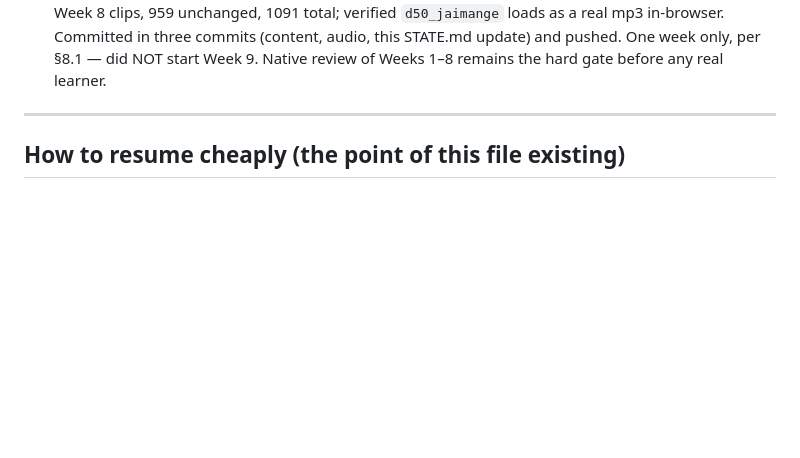
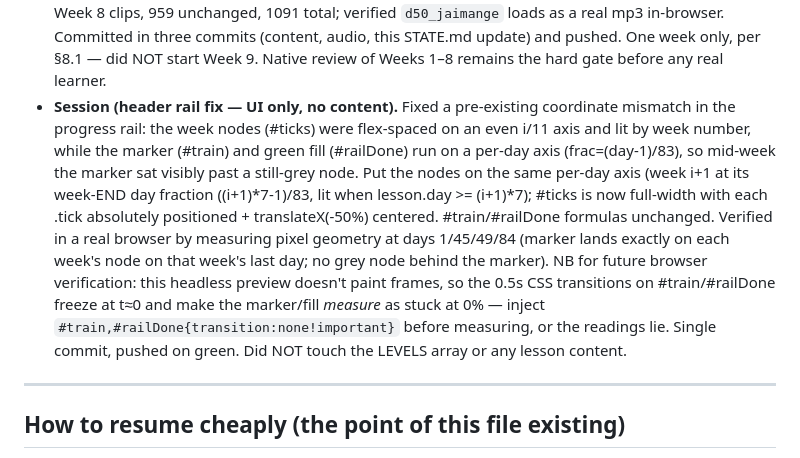
Before and after one commit to vishnubala/french-buddy, a Markdown page: STATE.md, the part around the change. GitHub-like rendering; blank space fills up the shorter version.

Commit message:
Wrap STATE.md: header rail fix session
Log the progress-rail coordinate fix and record the headless-preview
transition-freeze gotcha for future browser verification.

Co-Authored-By: Claude Sonnet 5 <noreply@anthropic.com>

```diff
--- a/STATE.md
+++ b/STATE.md
@@ -496,6 +496,23 @@ review of Weeks 1-8 is still outstanding.
   commits (content, audio, this STATE.md update) and pushed. One week only,
   per §8.1 — did NOT start Week 9. Native review of Weeks 1–8 remains the
   hard gate before any real learner.
+- **Session (header rail fix — UI only, no content).** Fixed a pre-existing
+  coordinate mismatch in the progress rail: the week nodes (#ticks) were
+  flex-spaced on an even i/11 axis and lit by week number, while the marker
+  (#train) and green fill (#railDone) run on a per-day axis
+  (frac=(day-1)/83), so mid-week the marker sat visibly past a still-grey
+  node. Put the nodes on the same per-day axis (week i+1 at its week-END day
+  fraction ((i+1)*7-1)/83, lit when lesson.day >= (i+1)*7); #ticks is now
+  full-width with each .tick absolutely positioned + translateX(-50%)
+  centered. #train/#railDone formulas unchanged. Verified in a real browser
+  by measuring pixel geometry at days 1/45/49/84 (marker lands exactly on
+  each week's node on that week's last day; no grey node behind the marker).
+  NB for future browser verification: this headless preview doesn't paint
+  frames, so the 0.5s CSS transitions on #train/#railDone freeze at t≈0 and
+  make the marker/fill *measure* as stuck at 0% — inject
+  `#train,#railDone{transition:none!important}` before measuring, or the
+  readings lie. Single commit, pushed on green. Did NOT touch the LEVELS
+  array or any lesson content.
 
 ---
 
```
